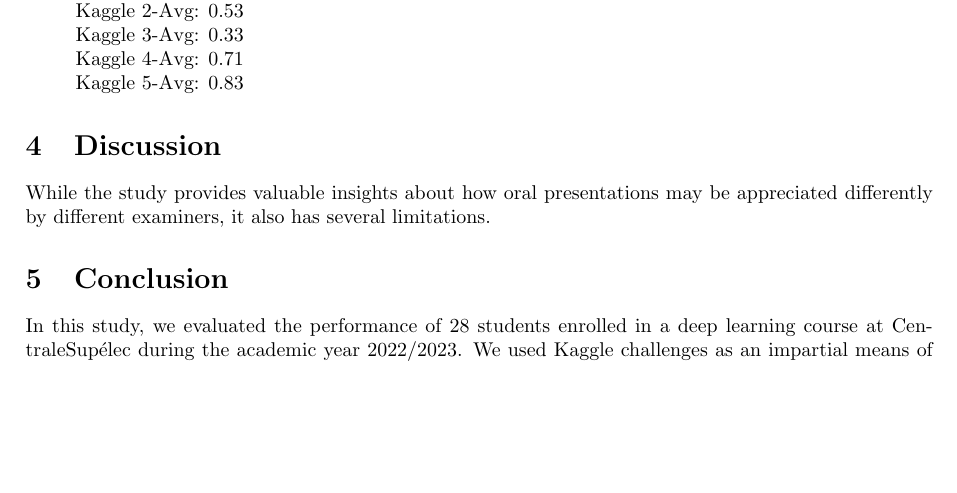
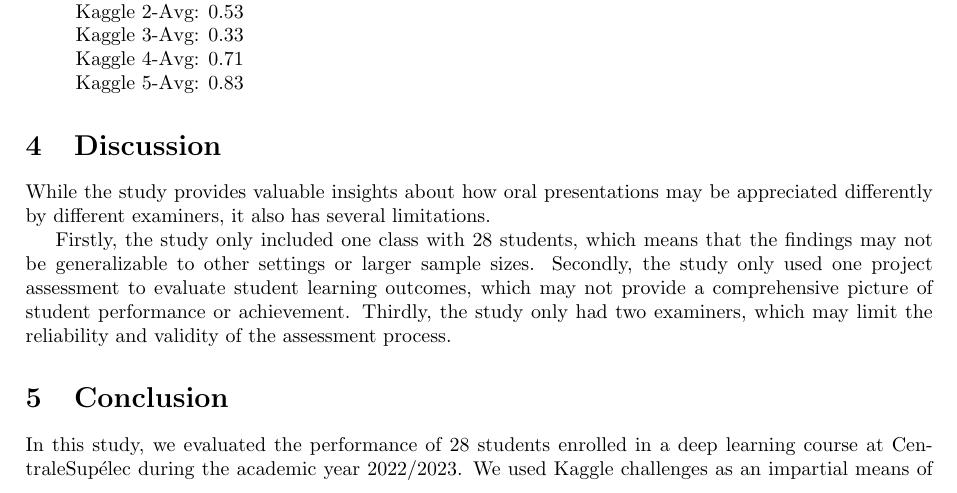
Before and after one commit to pauldubois98/MarkingCorrelation, a LaTeX paper (markingCorrelation.tex): part of page 3 of 4, cut so that both start at the same text, the shorter picture padded with empty space. Compiled offline with pdfLaTeX.

Commit message:
sample size limitations

```diff
--- a/markingCorrelation.tex
+++ b/markingCorrelation.tex
@@ -127,6 +127,10 @@
 	\section{Discussion}
 	While the study provides valuable insights about how oral presentations may be appreciated differently by different examiners, it also has several limitations.
 
+	Firstly, the study only included one class with 28 students, which means that the findings may not be generalizable to other settings or larger sample sizes.
+	Secondly, the study only used one project assessment to evaluate student learning outcomes, which may not provide a comprehensive picture of student performance or achievement.
+	Thirdly, the study only had two examiners, which may limit the reliability and validity of the assessment process.
+
 
 
 	\section{Conclusion}
```
Also changed, not shown: markingCorrelation.pdf.
